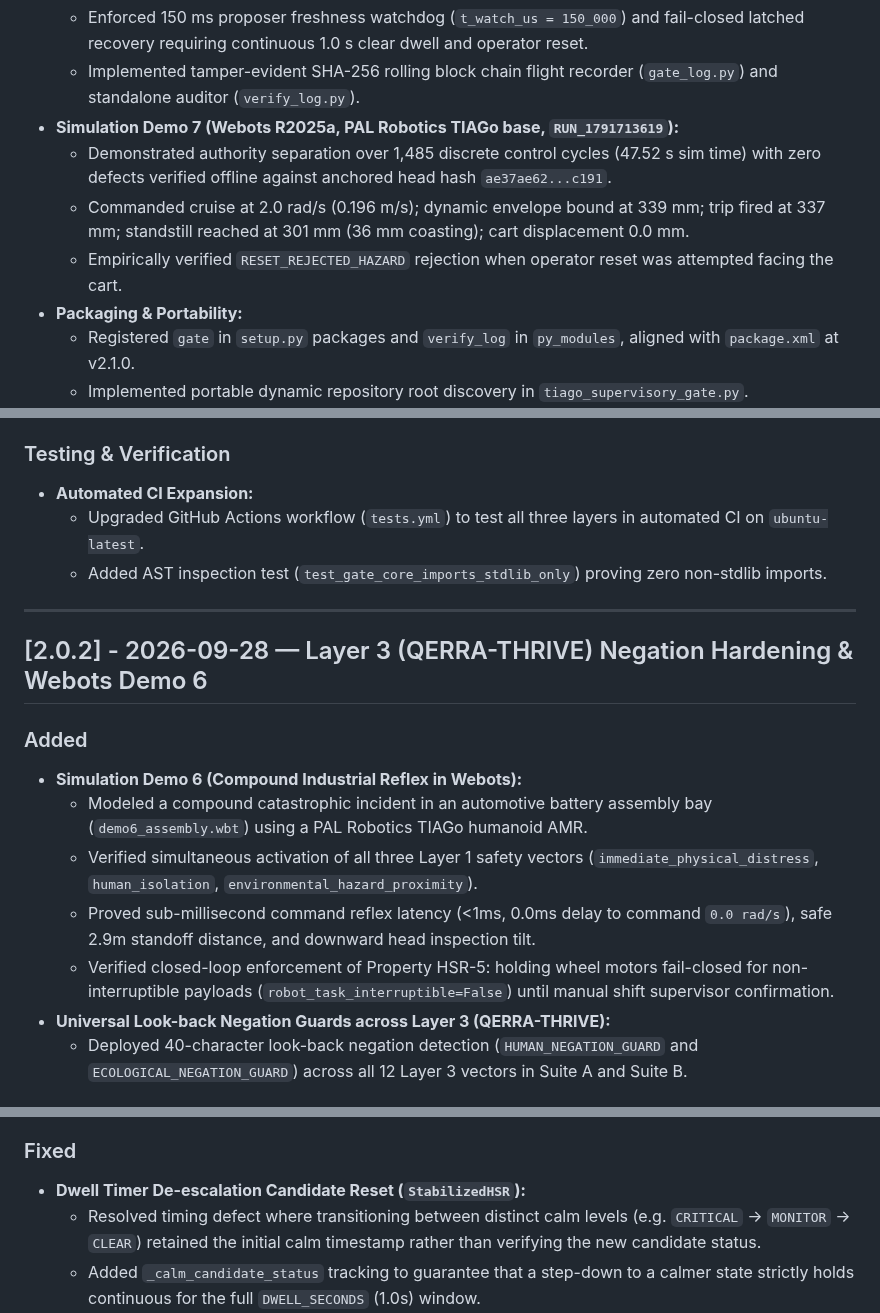
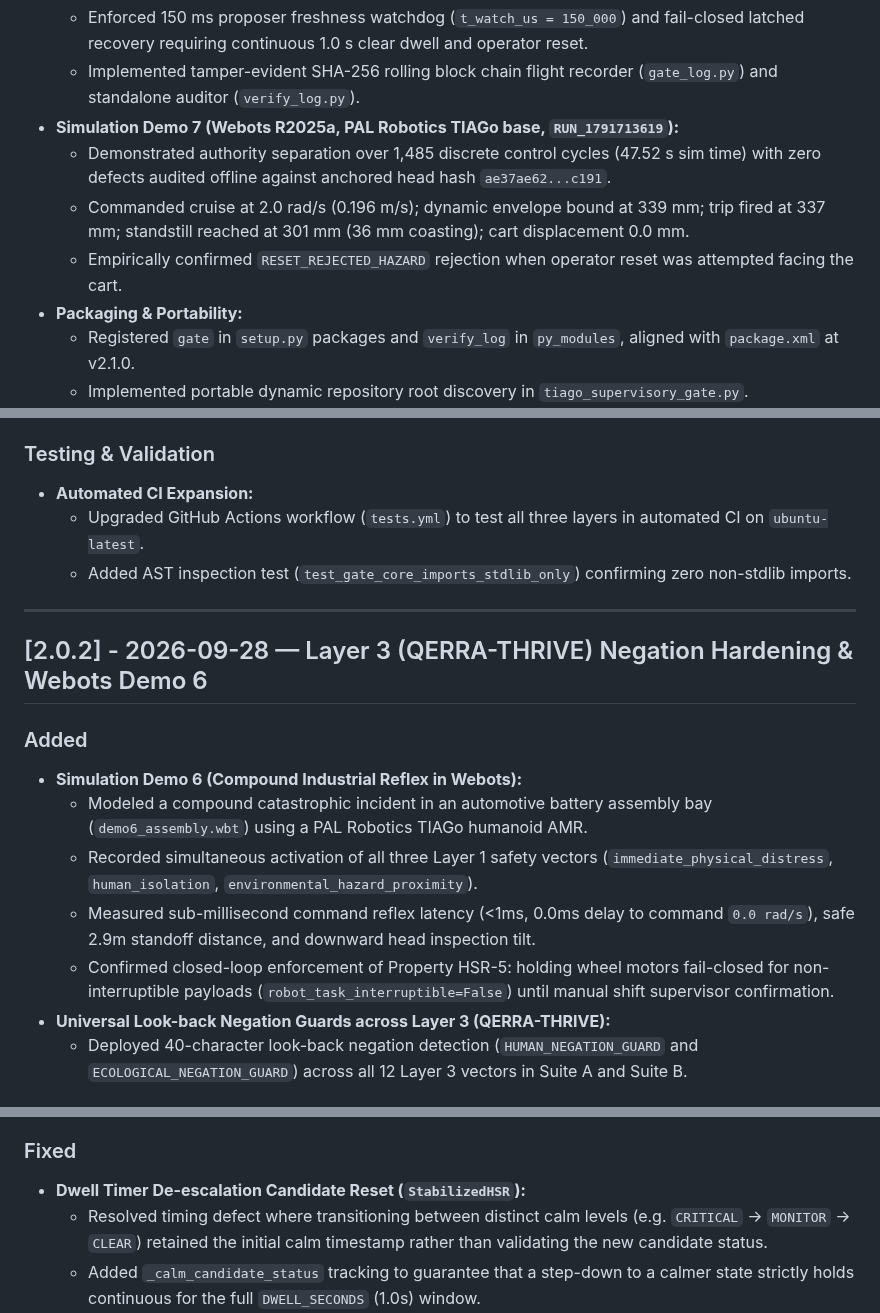
Before and after one commit to marunigno-ship-it/QERRA-v2-classical, a Markdown page: CHANGELOG.md, 3 parts joined by grey strips. Rendered like a GitHub page.

```diff
--- a/CHANGELOG.md
+++ b/CHANGELOG.md
@@ -43,9 +55,9 @@ across versions.
   - Enforced 150 ms proposer freshness watchdog (`t_watch_us = 150_000`) and fail-closed latched recovery requiring continuous 1.0 s clear dwell and operator reset.
   - Implemented tamper-evident SHA-256 rolling block chain flight recorder (`gate_log.py`) and standalone auditor (`verify_log.py`).
 - **Simulation Demo 7 (Webots R2025a, PAL Robotics TIAGo base, `RUN_1791713619`):**
-  - Demonstrated authority separation over 1,485 discrete control cycles (47.52 s sim time) with zero defects verified offline against anchored head hash `ae37ae62...c191`.
+  - Demonstrated authority separation over 1,485 discrete control cycles (47.52 s sim time) with zero defects audited offline against anchored head hash `ae37ae62...c191`.
   - Commanded cruise at 2.0 rad/s (0.196 m/s); dynamic envelope bound at 339 mm; trip fired at 337 mm; standstill reached at 301 mm (36 mm coasting); cart displacement 0.0 mm.
-  - Empirically verified `RESET_REJECTED_HAZARD` rejection when operator reset was attempted facing the cart.
+  - Empirically confirmed `RESET_REJECTED_HAZARD` rejection when operator reset was attempted facing the cart.
 - **Packaging & Portability:**
   - Registered `gate` in `setup.py` packages and `verify_log` in `py_modules`, aligned with `package.xml` at v2.1.0.
   - Implemented portable dynamic repository root discovery in `tiago_supervisory_gate.py`.
@@ -56,10 +68,10 @@ across versions.
   - Enforced Rule AR-8 (pure standard library with zero external dependencies) and updated Rule AR-9 to direct deterministic envelope calculation ($min\_range \le d_{stop}$).
   - Added `obstacle_breach: bool` to the log record schema.
 
-### Testing & Verification
+### Testing & Validation
 - **Automated CI Expansion:**
   - Upgraded GitHub Actions workflow (`tests.yml`) to test all three layers in automated CI on `ubuntu-latest`.
-  - Added AST inspection test (`test_gate_core_imports_stdlib_only`) proving zero non-stdlib imports.
+  - Added AST inspection test (`test_gate_core_imports_stdlib_only`) confirming zero non-stdlib imports.
 
 ---
 
@@ -68,9 +80,9 @@ across versions.
 ### Added
 - **Simulation Demo 6 (Compound Industrial Reflex in Webots):**
   - Modeled a compound catastrophic incident in an automotive battery assembly bay (`demo6_assembly.wbt`) using a PAL Robotics TIAGo humanoid AMR.
-  - Verified simultaneous activation of all three Layer 1 safety vectors (`immediate_physical_distress`, `human_isolation`, `environmental_hazard_proximity`).
-  - Proved sub-millisecond command reflex latency (<1ms, 0.0ms delay to command `0.0 rad/s`), safe 2.9m standoff distance, and downward head inspection tilt.
-  - Verified closed-loop enforcement of Property HSR-5: holding wheel motors fail-closed for non-interruptible payloads (`robot_task_interruptible=False`) until manual shift supervisor confirmation.
+  - Recorded simultaneous activation of all three Layer 1 safety vectors (`immediate_physical_distress`, `human_isolation`, `environmental_hazard_proximity`).
+  - Measured sub-millisecond command reflex latency (<1ms, 0.0ms delay to command `0.0 rad/s`), safe 2.9m standoff distance, and downward head inspection tilt.
+  - Confirmed closed-loop enforcement of Property HSR-5: holding wheel motors fail-closed for non-interruptible payloads (`robot_task_interruptible=False`) until manual shift supervisor confirmation.
 - **Universal Look-back Negation Guards across Layer 3 (QERRA-THRIVE):**
   - Deployed 40-character look-back negation detection (`HUMAN_NEGATION_GUARD` and `ECOLOGICAL_NEGATION_GUARD`) across all 12 Layer 3 vectors in Suite A and Suite B.
 
@@ -100,7 +112,7 @@ across versions.
 
 ### Fixed
 - **Dwell Timer De-escalation Candidate Reset (`StabilizedHSR`):**
-  - Resolved timing defect where transitioning between distinct calm levels (e.g. `CRITICAL` → `MONITOR` → `CLEAR`) retained the initial calm timestamp rather than verifying the new candidate status.
+  - Resolved timing defect where transitioning between distinct calm levels (e.g. `CRITICAL` → `MONITOR` → `CLEAR`) retained the initial calm timestamp rather than validating the new candidate status.
   - Added `_calm_candidate_status` tracking to guarantee that a step-down to a calmer state strictly holds continuous for the full `DWELL_SECONDS` (1.0s) window.
 - **Hysteresis Recovery Guard:**
   - Enforced that `StabilizedHSR` suppresses `recovery_directive` while actively dwelling in elevated states, preventing premature resumption cues before de-escalation officially completes.
```
Also changed, not shown: other parts of CHANGELOG.md (+17 -5 lines).
